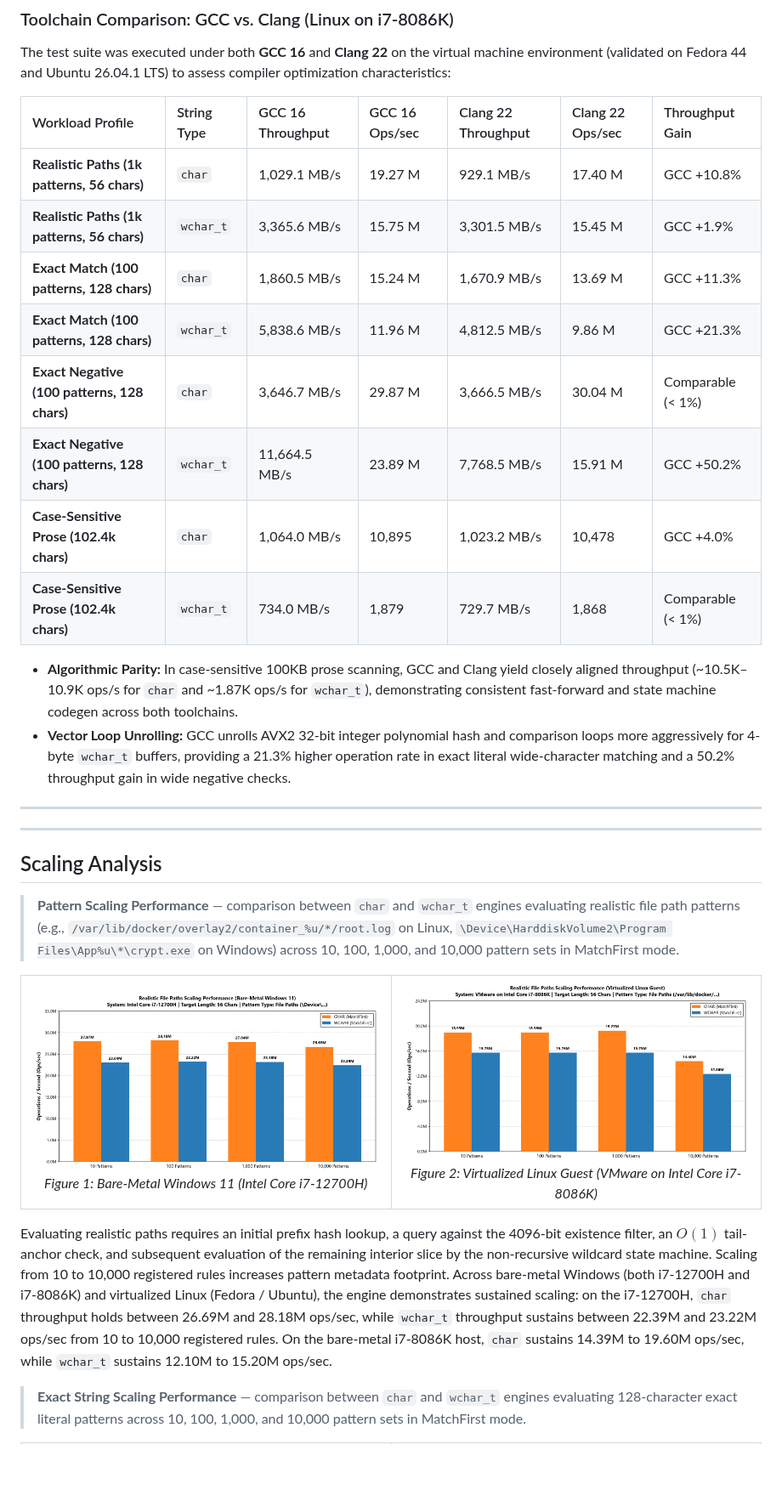
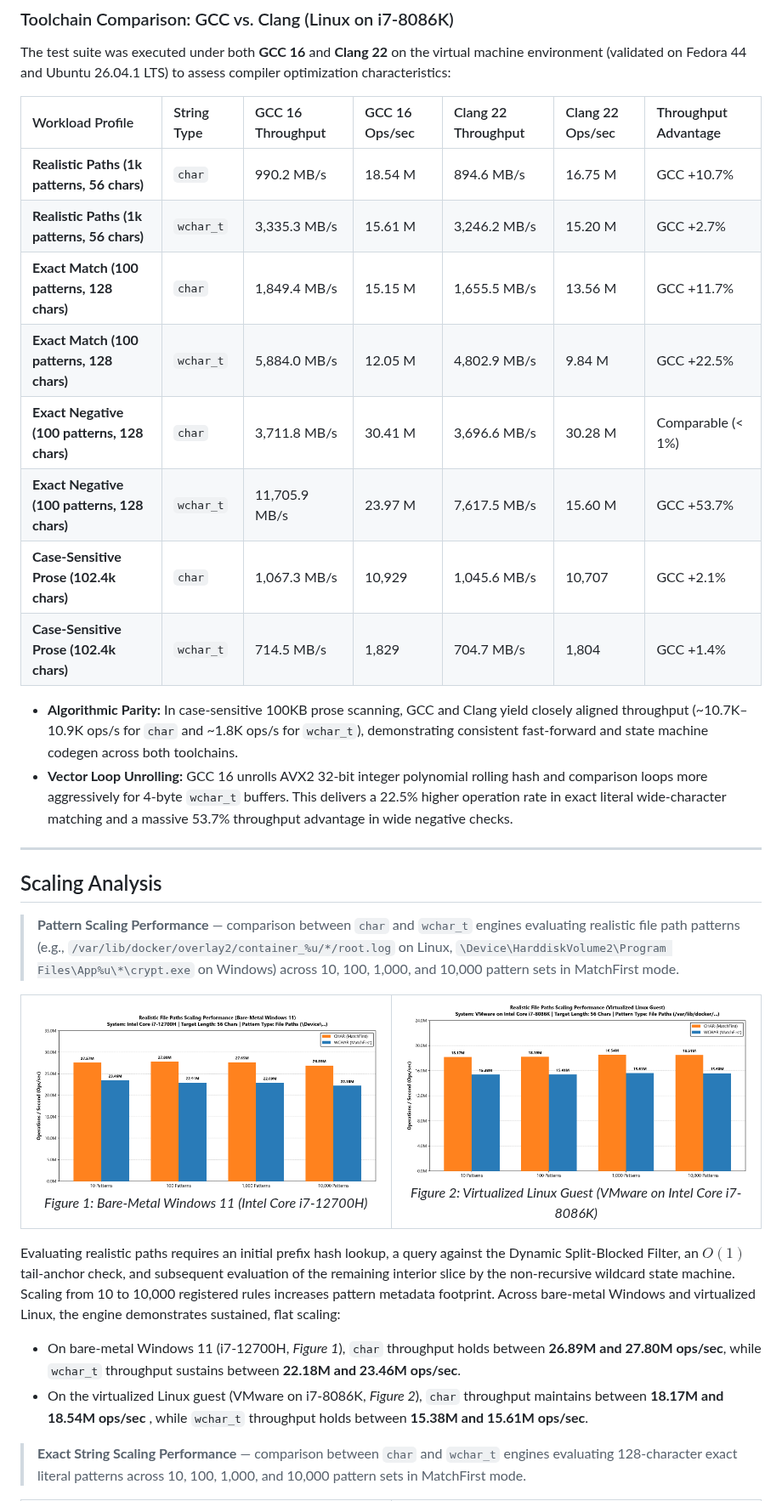
Before and after one commit to adanil-code/StringPatternMatch, a Markdown page: Readme.md, the part around one of its changes. Shown at 85% size. Drawn GitHub-style; pictures changed too: assets/um_file_paths_scaling_12700H.png, assets/um_file_paths_scaling_vm_fedora.png; blank space fills up the shorter version.

```diff
--- a/Readme.md
+++ b/Readme.md
@@ -449,21 +463,19 @@ The test harness isolates execution and measures string evaluation performance u
 
 The test suite was executed under both **GCC 16** and **Clang 22** on the virtual machine environment (validated on Fedora 44 and Ubuntu 26.04.1 LTS) to assess compiler optimization characteristics:
 
-| Workload Profile | String Type | GCC 16 Throughput | GCC 16 Ops/sec | Clang 22 Throughput | Clang 22 Ops/sec | Throughput Gain |
+| Workload Profile | String Type | GCC 16 Throughput | GCC 16 Ops/sec | Clang 22 Throughput | Clang 22 Ops/sec | Throughput Advantage |
 | :--- | :--- | :--- | :--- | :--- | :--- | :--- |
-| **Realistic Paths (1k patterns, 56 chars)** | `char` | 1,029.1 MB/s | 19.27 M | 929.1 MB/s | 17.40 M | GCC +10.8% |
-| **Realistic Paths (1k patterns, 56 chars)** | `wchar_t` | 3,365.6 MB/s | 15.75 M | 3,301.5 MB/s | 15.45 M | GCC +1.9% |
-| **Exact Match (100 patterns, 128 chars)** | `char` | 1,860.5 MB/s | 15.24 M | 1,670.9 MB/s | 13.69 M | GCC +11.3% |
-| **Exact Match (100 patterns, 128 chars)** | `wchar_t` | 5,838.6 MB/s | 11.96 M | 4,812.5 MB/s | 9.86 M | GCC +21.3% |
-| **Exact Negative (100 patterns, 128 chars)**| `char` | 3,646.7 MB/s | 29.87 M | 3,666.5 MB/s | 30.04 M | Comparable (< 1%) |
-| **Exact Negative (100 patterns, 128 chars)**| `wchar_t` | 11,664.5 MB/s| 23.89 M | 7,768.5 MB/s | 15.91 M | GCC +50.2% |
-| **Case-Sensitive Prose (102.4k chars)** | `char` | 1,064.0 MB/s | 10,895 | 1,023.2 MB/s | 10,478 | GCC +4.0% |
-| **Case-Sensitive Prose (102.4k chars)** | `wchar_t` | 734.0 MB/s | 1,879 | 729.7 MB/s | 1,868 | Comparable (< 1%) |
+| **Realistic Paths (1k patterns, 56 chars)** | `char` | 990.2 MB/s | 18.54 M | 894.6 MB/s | 16.75 M | GCC +10.7% |
+| **Realistic Paths (1k patterns, 56 chars)** | `wchar_t` | 3,335.3 MB/s | 15.61 M | 3,246.2 MB/s | 15.20 M | GCC +2.7% |
+| **Exact Match (100 patterns, 128 chars)** | `char` | 1,849.4 MB/s | 15.15 M | 1,655.5 MB/s | 13.56 M | GCC +11.7% |
+| **Exact Match (100 patterns, 128 chars)** | `wchar_t` | 5,884.0 MB/s | 12.05 M | 4,802.9 MB/s | 9.84 M | GCC +22.5% |
+| **Exact Negative (100 patterns, 128 chars)**| `char` | 3,711.8 MB/s | 30.41 M | 3,696.6 MB/s | 30.28 M | Comparable (< 1%) |
+| **Exact Negative (100 patterns, 128 chars)**| `wchar_t` | 11,705.9 MB/s | 23.97 M | 7,617.5 MB/s | 15.60 M | GCC +53.7% |
+| **Case-Sensitive Prose (102.4k chars)** | `char` | 1,067.3 MB/s | 10,929 | 1,045.6 MB/s | 10,707 | GCC +2.1% |
+| **Case-Sensitive Prose (102.4k chars)** | `wchar_t` | 714.5 MB/s | 1,829 | 704.7 MB/s | 1,804 | GCC +1.4% |
 
-* **Algorithmic Parity:** In case-sensitive 100KB prose scanning, GCC and Clang yield closely aligned throughput (~10.5K–10.9K ops/s for `char` and ~1.87K ops/s for `wchar_t`), demonstrating consistent fast-forward and state machine codegen across both toolchains.
-* **Vector Loop Unrolling:** GCC unrolls AVX2 32-bit integer polynomial hash and comparison loops more aggressively for 4-byte `wchar_t` buffers, providing a 21.3% higher operation rate in exact literal wide-character matching and a 50.2% throughput gain in wide negative checks.
-
----
+* **Algorithmic Parity:** In case-sensitive 100KB prose scanning, GCC and Clang yield closely aligned throughput (~10.7K–10.9K ops/s for `char` and ~1.8K ops/s for `wchar_t`), demonstrating consistent fast-forward and state machine codegen across both toolchains.
+* **Vector Loop Unrolling:** GCC 16 unrolls AVX2 32-bit integer polynomial rolling hash and comparison loops more aggressively for 4-byte `wchar_t` buffers. This delivers a 22.5% higher operation rate in exact literal wide-character matching and a massive 53.7% throughput advantage in wide negative checks.
 
 ---
 
@@ -484,7 +496,9 @@ The test suite was executed under both **GCC 16** and **Clang 22** on the virtua
   </tr>
 </table>
 
-Evaluating realistic paths requires an initial prefix hash lookup, a query against the 4096-bit existence filter, an $O(1)$ tail-anchor check, and subsequent evaluation of the remaining interior slice by the non-recursive wildcard state machine. Scaling from 10 to 10,000 registered rules increases pattern metadata footprint. Across bare-metal Windows (both i7-12700H and i7-8086K) and virtualized Linux (Fedora / Ubuntu), the engine demonstrates sustained scaling: on the i7-12700H, `char` throughput holds between 26.69M and 28.18M ops/sec, while `wchar_t` throughput sustains between 22.39M and 23.22M ops/sec from 10 to 10,000 registered rules. On the bare-metal i7-8086K host, `char` sustains 14.39M to 19.60M ops/sec, while `wchar_t` sustains 12.10M to 15.20M ops/sec.
+Evaluating realistic paths requires an initial prefix hash lookup, a query against the Dynamic Split-Blocked Filter, an $O(1)$ tail-anchor check, and subsequent evaluation of the remaining interior slice by the non-recursive wildcard state machine. Scaling from 10 to 10,000 registered rules increases pattern metadata footprint. Across bare-metal Windows and virtualized Linux, the engine demonstrates sustained, flat scaling:
+* On bare-metal Windows 11 (i7-12700H, *Figure 1*), `char` throughput holds between **26.89M and 27.80M ops/sec**, while `wchar_t` throughput sustains between **22.18M and 23.46M ops/sec**.
+* On the virtualized Linux guest (VMware on i7-8086K, *Figure 2*), `char` throughput maintains between **18.17M and 18.54M ops/sec** , while `wchar_t` throughput holds between **15.38M and 15.61M ops/sec**.
 
 > **Exact String Scaling Performance** — comparison between `char` and `wchar_t` engines evaluating 128-character exact literal patterns across 10, 100, 1,000, and 10,000 pattern sets in MatchFirst mode.
 
```
Also changed, not shown: other parts of Readme.md (+62 -46 lines), assets/um_exact_string_scaling_12700H.png, assets/um_exact_string_scaling_vm_fedora.png, 1 other file.
